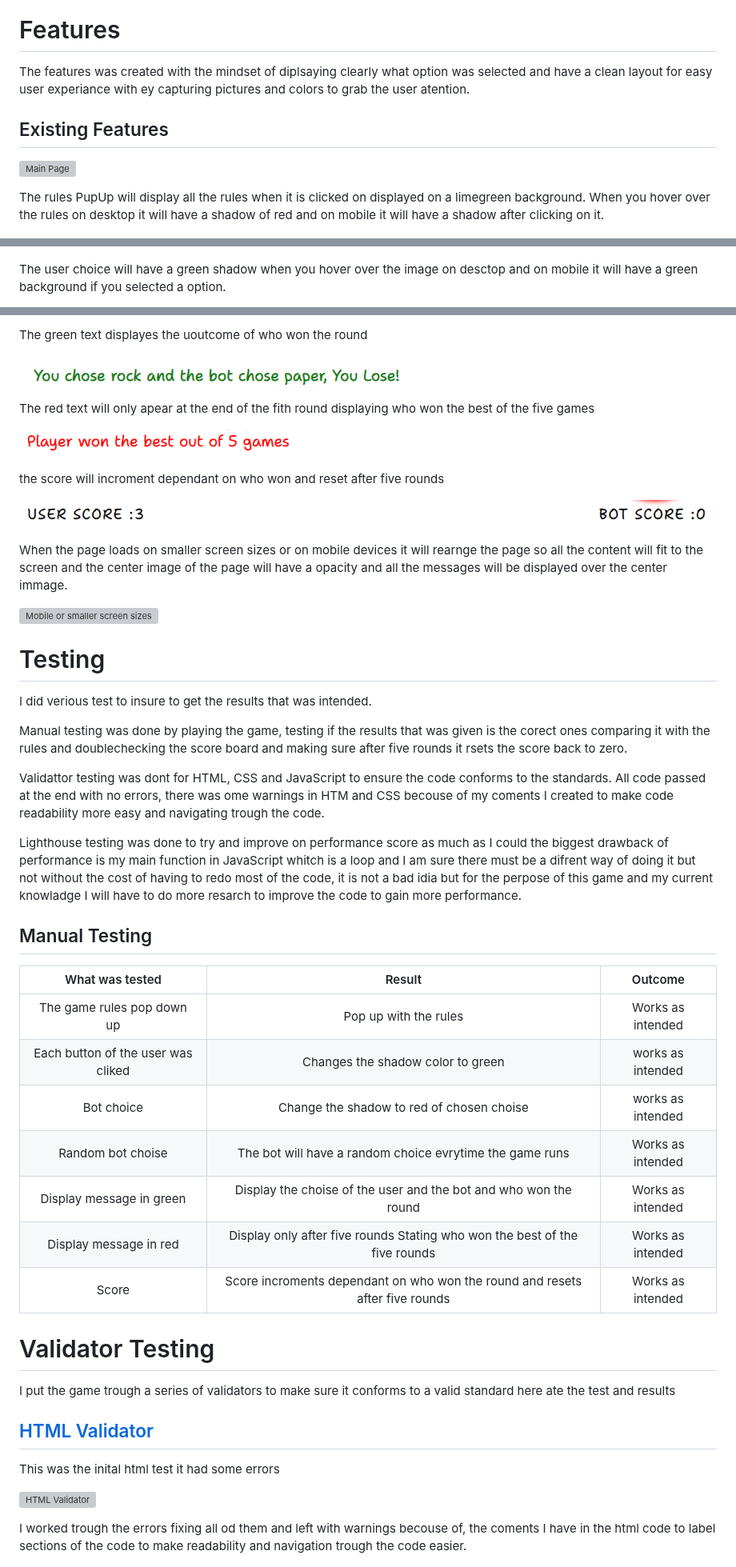
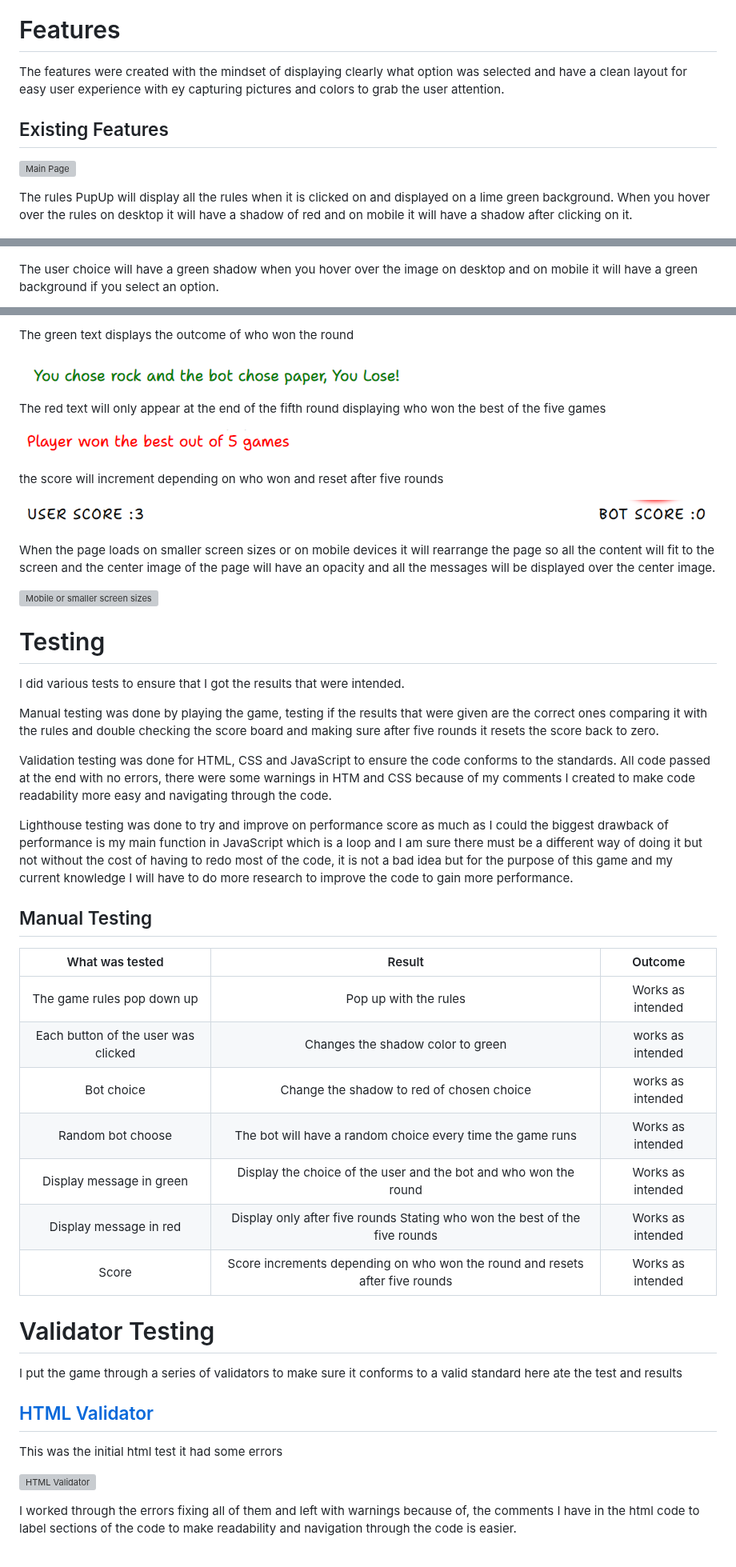
Before and after one commit to IainJackson90/pp2-rock-paper-scissors-lizard-spock, a Markdown page: README.md, 3 parts joined by grey strips. Shown at 80% size. GitHub-like rendering; grey boxes are pictures that could not be loaded.

Commit message:
Fix: Splelling on readme

```diff
--- a/README.md
+++ b/README.md
@@ -60,15 +60,15 @@ the font I used was Shantell Sans
 
 # Features
 
-The features was created with the mindset of diplsaying clearly what option was selected and have a clean layout for easy user experiance with ey capturing pictures and colors to grab the user atention.
+The features were created with the mindset of displaying clearly what option was selected and have a clean layout for easy user experience with ey capturing pictures and colors to grab the user attention.
 
 ## Existing Features
 
 ![Main Page ](./assets/docs/entir-game.png)
 
-The rules PupUp will display all the rules when it is clicked on displayed on a limegreen background. When you hover over the rules on desktop it will have a shadow of red and on mobile it will have a shadow after clicking on it.
+The rules PupUp will display all the rules when it is clicked on and displayed on a lime green background. When you hover over the rules on desktop it will have a shadow of red and on mobile it will have a shadow after clicking on it.
 
 ![Rules PopUp](./assets/docs/rules-popup.png)
 
-The user choice will have a green shadow when you hover over the image on desctop and on mobile it will have a green background if you selected a option.
+The user choice will have a green shadow when you hover over the image on desktop and on mobile it will have a green background if you select an option.
 
@@ -80,57 +80,56 @@ The Bot will have a rando choise and it will besplayed with a red shadow
 
-The green text displayes the uoutcome of who won the round
+The green text displays the outcome of who won the round
 
 ![Result of the round](./assets/docs/result-of-round.png)
 
-The red text will only apear at the end of the fith round displaying who won the best of the five games
+The red text will only appear at the end of the fifth round displaying who won the best of the five games
 
 ![Result of the game](./assets/docs/result-of-game.png)
 
-the score will incroment dependant on who won and reset after five rounds
+the score will increment depending on who won and reset after five rounds
 
 ![Score](./assets/docs/score.png)
 
-When the page loads on smaller screen sizes or on mobile devices it will rearnge the page so all the content will fit to the screen and the center image of the page will have a opacity and all the messages will be displayed over the center immage.
+When the page loads on smaller screen sizes or on mobile devices it will rearrange the page so all the content will fit to the screen and the center image of the page will have an opacity and all the messages will be displayed over the center image.
 
 ![Mobile or smaller screen sizes](./assets/docs/mobile-responsivness.png)
 
-
 # Testing
 
-I did verious test to insure to get the results that was intended.
+I did various tests to ensure that I got the results that were intended.
 
-Manual testing was done by playing the game, testing if the results that was given is the corect ones comparing it with the rules and doublechecking the score board and making sure after five rounds it rsets the score back to zero.
+Manual testing was done by playing the game, testing if the results that were given are the correct ones comparing it with the rules and double checking the score board and making sure after five rounds it resets the score back to zero.
 
-Validattor testing was dont for HTML, CSS and JavaScript to ensure the code conforms to the standards. All code passed at the end with no errors, there was ome warnings in HTM and CSS becouse of my coments I created to make code readability more easy and navigating trough the code.
+Validation testing was done for HTML, CSS and JavaScript to ensure the code conforms to the standards. All code passed at the end with no errors, there were some warnings in HTM and CSS because of my comments I created to make code readability more easy and navigating through the code.
 
-Lighthouse testing was done to try and improve on performance score as much as I could the biggest drawback of performance is my main function in JavaScript whitch is a loop and I am sure there must be a difrent way of doing it but not without the cost of having to redo most of the code, it is not a bad idia but for the perpose of this game and my current knowladge I will have to do more resarch to improve the code to gain more performance.
+Lighthouse testing was done to try and improve on performance score as much as I could the biggest drawback of performance is my main function in JavaScript which is a loop and I am sure there must be a different way of doing it but not without the cost of having to redo most of the code, it is not a bad idea but for the purpose of this game and my current knowledge I will have to do more research to improve the code to gain more performance.
 
 ## Manual Testing
 
 | What was tested | Result | Outcome |
 |:---:|:---:|:---:|
 |The game rules pop down up| Pop up with the rules | Works as intended|
-|Each button of the user was cliked| Changes the shadow color to green | works as intended|
-|Bot choice|Change the shadow to red of chosen choise| works as intended|
-|Random bot choise|The bot will have a random choice evrytime the game runs|Works as intended
-|Display message in green |Display the choise of the user and the bot and who won the round|Works as intended|
+|Each button of the user was clicked| Changes the shadow color to green | works as intended|
+|Bot choice|Change the shadow to red of chosen choice| works as intended|
+|Random bot choose|The bot will have a random choice every time the game runs|Works as intended
+|Display message in green |Display the choice of the user and the bot and who won the round|Works as intended|
 |Display message in red |Display only after five rounds Stating who won the best of the five rounds|Works as intended|
-|Score|Score incroments dependant on who won the round and resets after five rounds|Works as intended|
+|Score|Score increments depending on who won the round and resets after five rounds|Works as intended|
 
 # Validator Testing
 
-I put the game trough a series of validators to make sure it conforms to a valid
+I put the game through a series of validators to make sure it conforms to a valid
 standard here ate the test and results
 
 ## [HTML Validator](https://validator.w3.org/)
 
-This was the inital html test it had some errors
+This was the initial html test it had some errors
 
 ![HTML Validator](./assets/docs/html-errors.png)
 
-I worked trough the errors fixing all od them and left with warnings becouse of,
-the coments I have in the html code to label sections of the code to make readability
-and navigation trough the code easier.
+I worked through the errors fixing all of them and left with warnings because of,
+the comments I have in the html code to label sections of the code to make readability
+and navigation through the code is easier.
 
 ![HTML Validator](./assets/docs/html-no-errors.png)
 
```
Also changed, not shown: other parts of README.md (+35 -37 lines).
